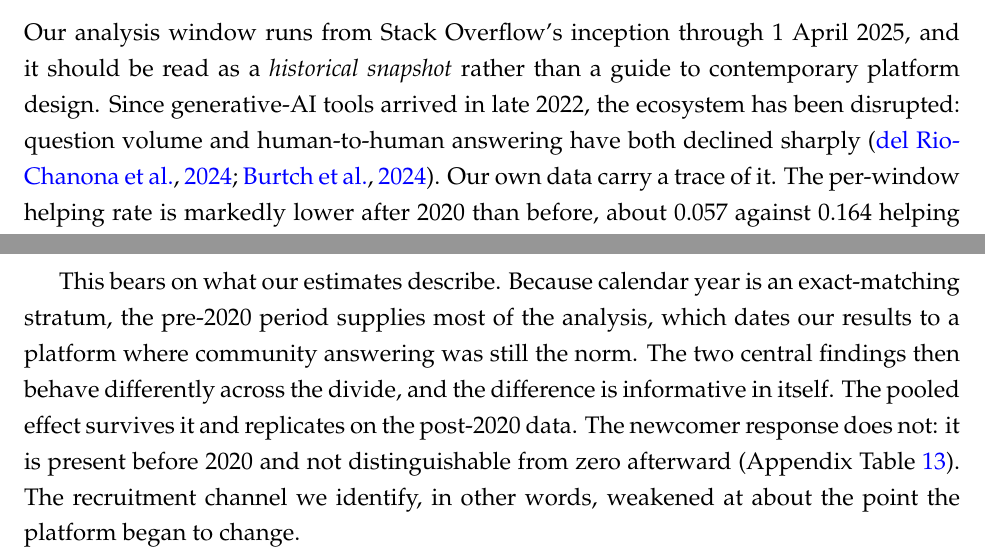
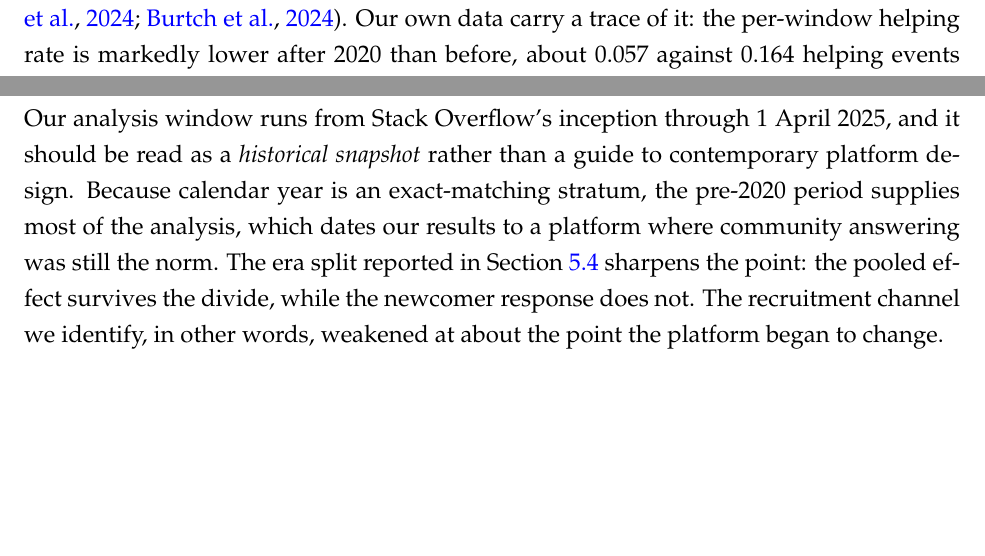
Before and after one commit to svenprue/prosocial-status-online-community, a LaTeX paper (main.tex, which reads body.tex): two parts of pages 38 and 39 of 54 before the commit and two parts of pages 24 and 38 of 54 after it, joined at a grey line, cut so that both start at the same text, the shorter picture padded with empty space. Compiled offline with pdfLaTeX; a missing bibliography style is replaced by a similar one.

Commit message:
Cut duplicated era-split results from the Discussion
The generative-AI section restated estimates already reported in Results
(Section 5.4): the pooled arrival increment either side of 2020 and the
newcomer response that does not survive the divide. It now points at
those numbers instead of repeating them, keeping only the historical-
snapshot framing, the two conjectures, and the closing argument.

The descriptive per-window helping rate (0.057 after 2020 against 0.164
before) moves the other way, into the Results paragraph that motivates
the era check, since it describes the data rather than interpreting it.

Also label the H2 subsection and fix a pointer in Results that sent
readers to Limitations for explanations that live in the generative-AI
section.

Co-Authored-By: Claude Opus 5 <noreply@anthropic.com>

```diff
--- a/body.tex
+++ b/body.tex
@@ -413,7 +414,7 @@ To test Hypothesis~2, we estimate the model separately within each of the seven
 
 For newcomers, both the arrival increment ($\beta_4$) and the waiting-period term ($\beta_2$) are positive and statistically significant ($\beta_4=0.068$, $\beta_2=0.050$, both $p<.001$), whereas among veterans both are near zero. The positive waiting-period term means that newcomers begin helping more even before their answer arrives. The arrival increment nets out that divergence, but a nonzero pre-trend in this stratum is itself a caution: the design cannot fully separate that pre-answer divergence from reciprocity (Section~\ref{sec:limitations}).
 
-Stack Overflow was substantially disrupted by the arrival of generative-AI tools in late 2022, which sharply reduced human question-and-answer activity \citep{delriochanona_large_2024, burtch_consequences_2024}. That disruption is not the primary vantage point of this paper, but it invites a natural check: do our findings hold before and after it? Because calendar year enters the design only as an exact-matching stratum, we can re-estimate our two central results, the pooled effect (H1) and the tenure gradient (H2), separately by era (Appendix Table~\ref{tab:cohort_robustness}). The pooled effect is stable across the divide: the arrival increment is 1.04 on the pre-2020 subsample and 1.04 on the disjoint post-2020 data (95\% CI [1.03, 1.06]), against 1.05 in the full sample. The newcomer effect is not. It is present before the generative-AI era (pre-2020 arrival HR\,$=$\,1.07, matching the full sample) but not distinguishable from one afterward (post-2020 HR\,$=$\,1.00, [0.97, 1.03]), on far fewer events (31,814 versus 336,966). We read this as a genuine difference between periods: the pooled association even replicates on data that postdate the disruption, while the newcomer response is well identified in the pre- and early-generative-AI data but appears to weaken after 2020. We develop candidate explanations for why it weakens in the discussion (Section~\ref{sec:limitations}).
+Stack Overflow was substantially disrupted by the arrival of generative-AI tools in late 2022, which sharply reduced human question-and-answer activity \citep{delriochanona_large_2024, burtch_consequences_2024}. Our own data carry a trace of it: the per-window helping rate is markedly lower after 2020 than before, about 0.057 against 0.164 helping events per matched window. That disruption is not the primary vantage point of this paper, but it invites a natural check: do our findings hold before and after it? Because calendar year enters the design only as an exact-matching stratum, we can re-estimate our two central results, the pooled effect (H1) and the tenure gradient (H2), separately by era (Appendix Table~\ref{tab:cohort_robustness}). The pooled effect is stable across the divide: the arrival increment is 1.04 on the pre-2020 subsample and 1.04 on the disjoint post-2020 data (95\% CI [1.03, 1.06]), against 1.05 in the full sample. The newcomer effect is not. It is present before the generative-AI era (pre-2020 arrival HR\,$=$\,1.07, matching the full sample) but not distinguishable from one afterward (post-2020 HR\,$=$\,1.00, [0.97, 1.03]), on far fewer events (31,814 versus 336,966). We read this as a genuine difference between periods: the pooled association even replicates on data that postdate the disruption, while the newcomer response is well identified in the pre- and early-generative-AI data but appears to weaken after 2020. We develop candidate explanations for why it weakens in the discussion (Section~\ref{sec:genai}).
 
 \begin{figure}[h]
 \centering
@@ -562,9 +563,7 @@ Finally, where the estimates apply. Stack Overflow is a large, relatively anonym
 \label{sec:genai}
 %----------------------------------------------------------------------
 
-Our analysis window runs from Stack Overflow's inception through 1 April 2025, and it should be read as a \textit{historical snapshot} rather than a guide to contemporary platform design. Since generative-AI tools arrived in late 2022, the ecosystem has been disrupted: question volume and human-to-human answering have both declined sharply \citep{delriochanona_large_2024, burtch_consequences_2024}. Our own data carry a trace of it. The per-window helping rate is markedly lower after 2020 than before, about 0.057 against 0.164 helping events per matched window.
-
-This bears on what our estimates describe. Because calendar year is an exact-matching stratum, the pre-2020 period supplies most of the analysis, which dates our results to a platform where community answering was still the norm. The two central findings then behave differently across the divide, and the difference is informative in itself. The pooled effect survives it and replicates on the post-2020 data. The newcomer response does not: it is present before 2020 and not distinguishable from zero afterward (Appendix Table~\ref{tab:cohort_robustness}). The recruitment channel we identify, in other words, weakened at about the point the platform began to change.
+Our analysis window runs from Stack Overflow's inception through 1 April 2025, and it should be read as a \textit{historical snapshot} rather than a guide to contemporary platform design. Because calendar year is an exact-matching stratum, the pre-2020 period supplies most of the analysis, which dates our results to a platform where community answering was still the norm. The era split reported in Section~\ref{sec:h2_results} sharpens the point: the pooled effect survives the divide, while the newcomer response does not. The recruitment channel we identify, in other words, weakened at about the point the platform began to change.
 
 Why it weakened is a question our data cannot answer, and we offer two conjectures rather than a conclusion. One is composition: the newcomers who still join after ChatGPT's release are a selected group, and the post-2022 exit fell hardest on the junior users who carried the earlier response \citep{burtch_consequences_2024}. The other is opportunity: activity declined most in the topics where generative-AI tools perform best \citep{delriochanona_large_2024}, so the questions that remain may skew harder, leaving a newly helped newcomer fewer questions they can answer. Both would weaken the recruitment channel for reasons outside the reciprocity mechanism itself. Neither is testable here, since we observe neither question difficulty over time nor who chose not to join.
 
```
Also changed, not shown: manuscript.pdf, body.tex (1 more changed lines), 3 other files.
